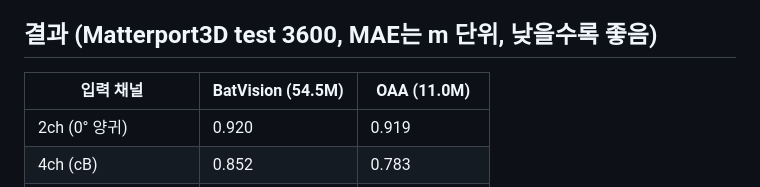
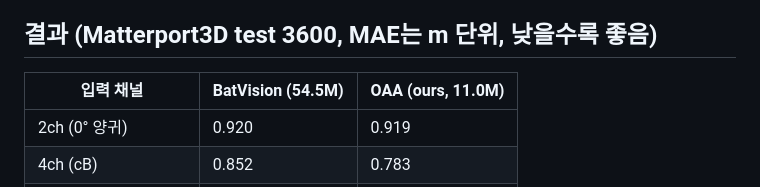
Before and after one commit to Kang-ChangWoo/oaa-audio-depth, a Markdown page: README.md, the part around the change. Drawn GitHub-style.

Commit message:
README: label OAA as ours in result tables
Co-Authored-By: Claude Fable 5 <noreply@anthropic.com>

```diff
--- a/README.md
+++ b/README.md
@@ -6,7 +6,7 @@ Binaural(양귀) 오디오 + 장치 방향(yaw) 정보만으로 ERP(equirectangu
 
 ## 결과 (Matterport3D test 3600, MAE는 m 단위, 낮을수록 좋음)
 
-| 입력 채널 | BatVision (54.5M) | OAA (11.0M) |
+| 입력 채널 | BatVision (54.5M) | OAA (ours, 11.0M) |
 |---|---|---|
 | 2ch (0° 양귀) | 0.920 | 0.919 |
 | 4ch (cB) | 0.852 | 0.783 |
```
